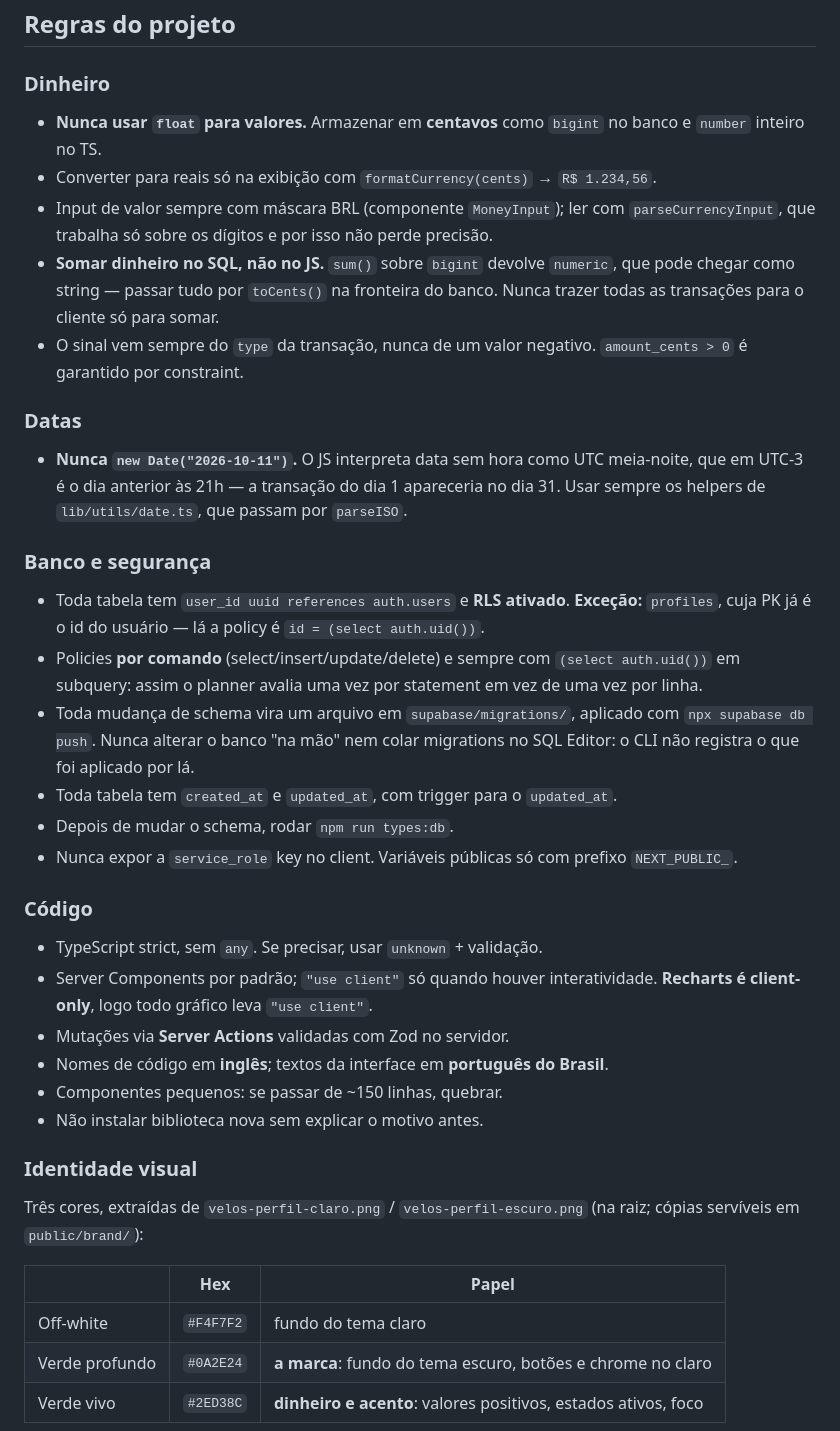
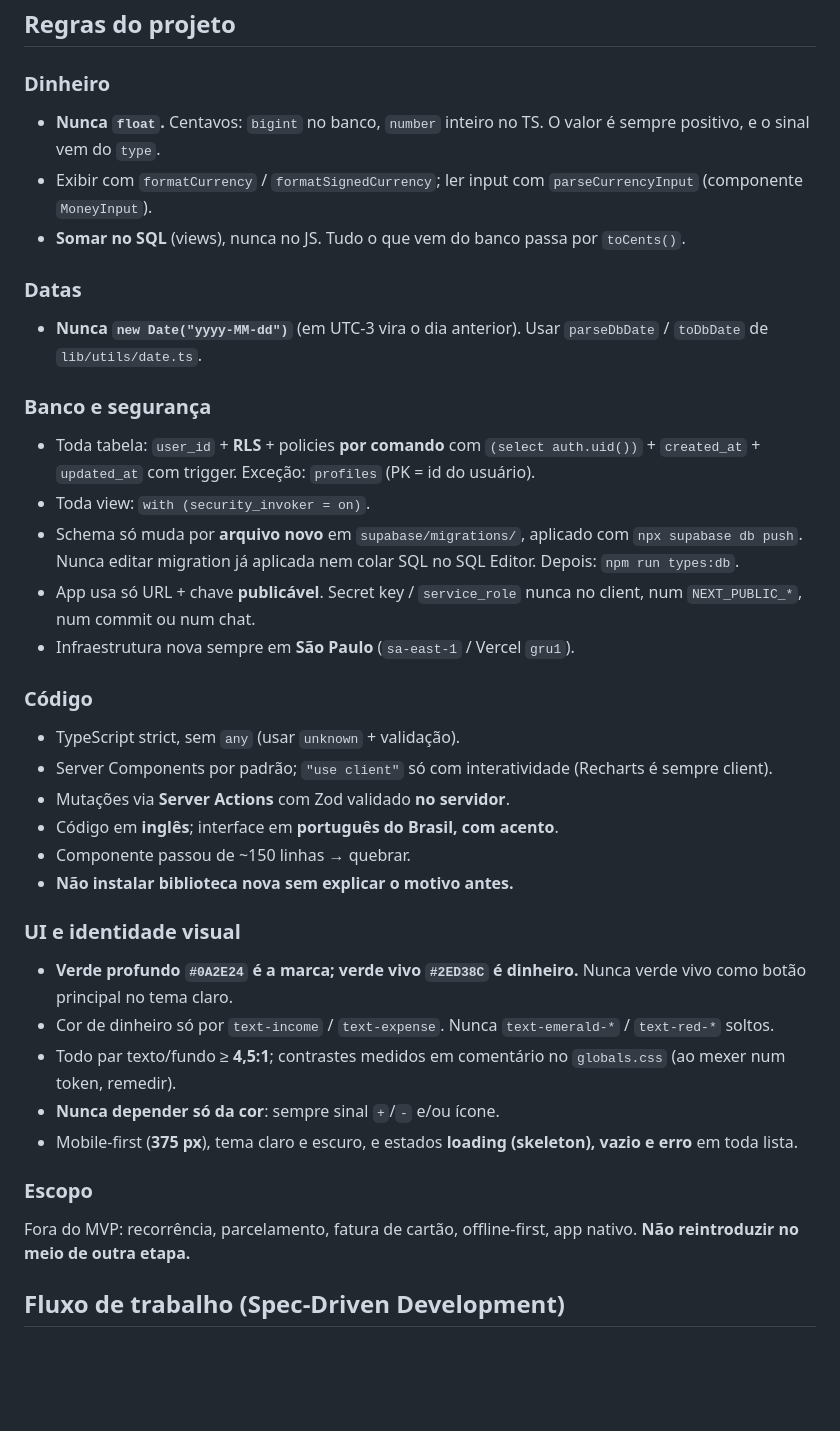
Before and after one commit to pdfreitass/Velos-Wallet, a Markdown page: CLAUDE.md, the part around one of its changes. GitHub-like rendering; blank space fills up the shorter version.

```diff
--- a/CLAUDE.md
+++ b/CLAUDE.md
@@ -61,38 +34,37 @@ supabase/
 ## Regras do projeto
 
 ### Dinheiro
-- **Nunca usar `float` para valores.** Armazenar em **centavos** como `bigint` no banco e `number` inteiro no TS.
-- Converter para reais só na exibição com `formatCurrency(cents)` → `R$ 1.234,56`.
-- Input de valor sempre com máscara BRL (componente `MoneyInput`); ler com `parseCurrencyInput`, que trabalha só sobre os dígitos e por isso não perde precisão.
-- **Somar dinheiro no SQL, não no JS.** `sum()` sobre `bigint` devolve `numeric`, que pode chegar como string — passar tudo por `toCents()` na fronteira do banco. Nunca trazer todas as transações para o cliente só para somar.
-- O sinal vem sempre do `type` da transação, nunca de um valor negativo. `amount_cents > 0` é garantido por constraint.
+- **Nunca `float`.** Centavos: `bigint` no banco, `number` inteiro no TS. O valor é sempre positivo, e o sinal vem do `type`.
+- Exibir com `formatCurrency` / `formatSignedCurrency`; ler input com `parseCurrencyInput` (componente `MoneyInput`).
+- **Somar no SQL** (views), nunca no JS. Tudo o que vem do banco passa por `toCents()`.
 
 ### Datas
-- **Nunca `new Date("2026-10-11")`.** O JS interpreta data sem hora como UTC meia-noite, que em UTC-3 é o dia anterior às 21h — a transação do dia 1 apareceria no dia 31. Usar sempre os helpers de `lib/utils/date.ts`, que passam por `parseISO`.
+- **Nunca `new Date("yyyy-MM-dd")`** (em UTC-3 vira o dia anterior). Usar `parseDbDate` / `toDbDate` de `lib/utils/date.ts`.
 
 ### Banco e segurança
-- Toda tabela tem `user_id uuid references auth.users` e **RLS ativado**. **Exceção:** `profiles`, cuja PK já é o id do usuário — lá a policy é `id = (select auth.uid())`.
-- Policies **por comando** (select/insert/update/delete) e sempre com `(select auth.uid())` em subquery: assim o planner avalia uma vez por statement em vez de uma vez por linha.
-- Toda mudança de schema vira um arquivo em `supabase/migrations/`, aplicado com `npx supabase db push`. Nunca alterar o banco "na mão" nem colar migrations no SQL Editor: o CLI não registra o que foi aplicado por lá.
-- Toda tabela tem `created_at` e `updated_at`, com trigger para o `updated_at`.
-- Depois de mudar o schema, rodar `npm run types:db`.
-- Nunca expor a `service_role` key no client. Variáveis públicas só com prefixo `NEXT_PUBLIC_`.
+- Toda tabela: `user_id` + **RLS** + policies **por comando** com `(select auth.uid())` + `created_at` + `updated_at` com trigger. Exceção: `profiles` (PK = id do usuário).
+- Toda view: `with (security_invoker = on)`.
+- Schema só muda por **arquivo novo** em `supabase/migrations/`, aplicado com `npx supabase db push`. Nunca editar migration já aplicada nem colar SQL no SQL Editor. Depois: `npm run types:db`.
+- App usa só URL + chave **publicável**. Secret key / `service_role` nunca no client, num `NEXT_PUBLIC_*`, num commit ou num chat.
+- Infraestrutura nova sempre em **São Paulo** (`sa-east-1` / Vercel `gru1`).
 
 ### Código
-- TypeScript strict, sem `any`. Se precisar, usar `unknown` + validação.
-- Server Components por padrão; `"use client"` só quando houver interatividade. **Recharts é client-only**, logo todo gráfico leva `"use client"`.
-- Mutações via **Server Actions** validadas com Zod no servidor.
-- Nomes de código em **inglês**; textos da interface em **português do Brasil**.
-- Componentes pequenos: se passar de ~150 linhas, quebrar.
-- Não instalar biblioteca nova sem explicar o motivo antes.
+- TypeScript strict, sem `any` (usar `unknown` + validação).
+- Server Components por padrão; `"use client"` só com interatividade (Recharts é sempre client).
+- Mutações via **Server Actions** com Zod validado **no servidor**.
+- Código em **inglês**; interface em **português do Brasil, com acento**.
+- Componente passou de ~150 linhas → quebrar.
+- **Não instalar biblioteca nova sem explicar o motivo antes.**
 
-### Identidade visual
+### UI e identidade visual
+- **Verde profundo `#0A2E24` é a marca; verde vivo `#2ED38C` é dinheiro.** Nunca verde vivo como botão principal no tema claro.
+- Cor de dinheiro só por `text-income` / `text-expense`. Nunca `text-emerald-*` / `text-red-*` soltos.
+- Todo par texto/fundo ≥ **4,5:1**; contrastes medidos em comentário no `globals.css` (ao mexer num token, remedir).
+- **Nunca depender só da cor**: sempre sinal `+`/`-` e/ou ícone.
+- Mobile-first (**375 px**), tema claro e escuro, e estados **loading (skeleton), vazio e erro** em toda lista.
 
-Três cores, extraídas de `velos-perfil-claro.png` / `velos-perfil-escuro.png` (na raiz; cópias servíveis em `public/brand/`):
+### Escopo
+Fora do MVP: recorrência, parcelamento, fatura de cartão, offline-first, app nativo. **Não reintroduzir no meio de outra etapa.**
 
-| | Hex | Papel |
-|---|---|---|
-| Off-white | `#F4F7F2` | fundo do tema claro |
-| Verde profundo | `#0A2E24` | **a marca**: fundo do tema escuro, botões e chrome no claro |
-| Verde vivo | `#2ED38C` | **dinheiro e acento**: valores positivos, estados ativos, foco |
+## Fluxo de trabalho (Spec-Driven Development)
 
```
Also changed, not shown: other parts of CLAUDE.md (+32 -100 lines).
